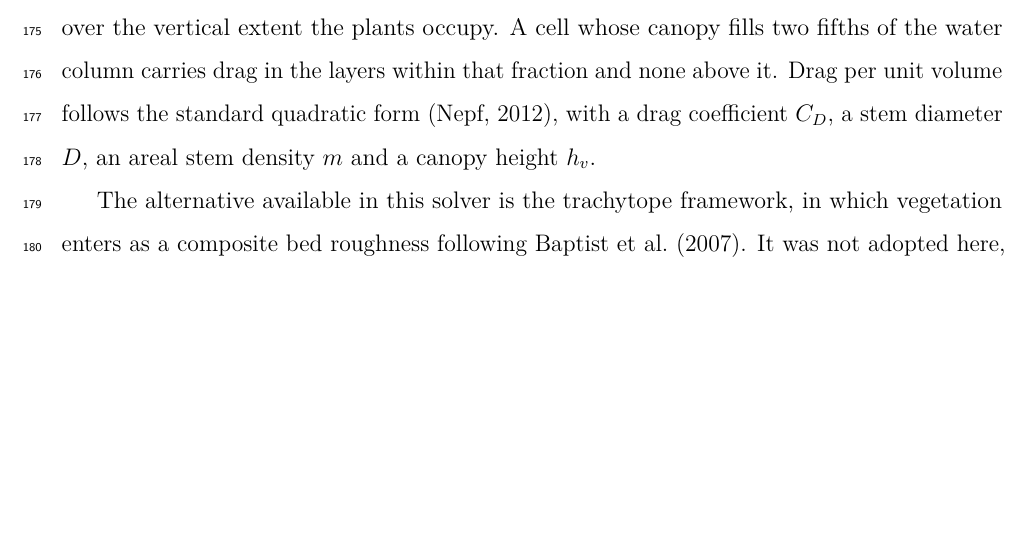
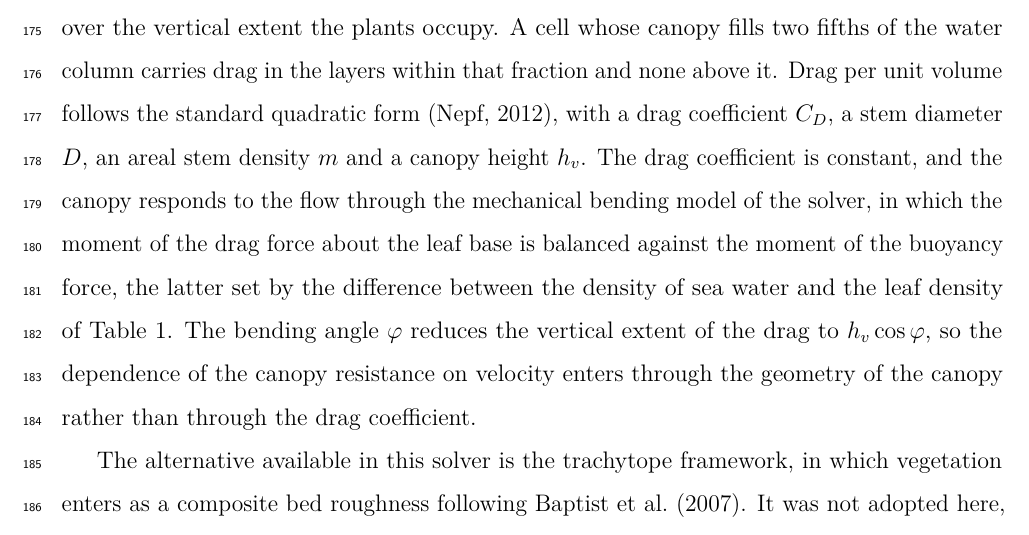
Before and after one commit to cicero-martins/StagnoneDT, a LaTeX paper (manuscript_v2/main.tex, which reads manuscript_v2/sections/03_data_methods.tex): part of page 8 of 32, cut so that both start at the same text, the shorter picture padded with empty space. Compiled offline with pdfLaTeX.

Commit message:
docs(paper1): canopy bending model in the methods
The methods described the quadratic drag and the rejection of the Baptist
roughness but not the mechanism through which the canopy responds to the
flow, which the discussion already reports through the leaf density pair.
The drag coefficient is constant in the three-dimensional solver, and the
velocity dependence enters through the bending angle that balances the drag
moment against the buoyancy moment.

```diff
--- a/manuscript_v2/sections/03_data_methods.tex
+++ b/manuscript_v2/sections/03_data_methods.tex
@@ -88,7 +88,15 @@
 fifths of the water column carries drag in the layers within that fraction and
 none above it. Drag per unit volume follows the standard quadratic form
 \citep{Nepf2012}, with a drag coefficient $C_D$, a stem diameter $D$, an areal
-stem density $m$ and a canopy height $h_v$.
+stem density $m$ and a canopy height $h_v$. The drag coefficient is constant,
+and the canopy responds to the flow through the mechanical bending model of the
+solver, in which the moment of the drag force about the leaf base is balanced
+against the moment of the buoyancy force, the latter set by the difference
+between the density of sea water and the leaf density of Table~\ref{tab:veg}.
+The bending angle $\varphi$ reduces the vertical extent of the drag to
+$h_v \cos\varphi$, so the dependence of the canopy resistance on velocity
+enters through the geometry of the canopy rather than through the drag
+coefficient.
 
 The alternative available in this solver is the trachytope framework, in which
 vegetation enters as a composite bed roughness following \citet{Baptist2007}.
```
